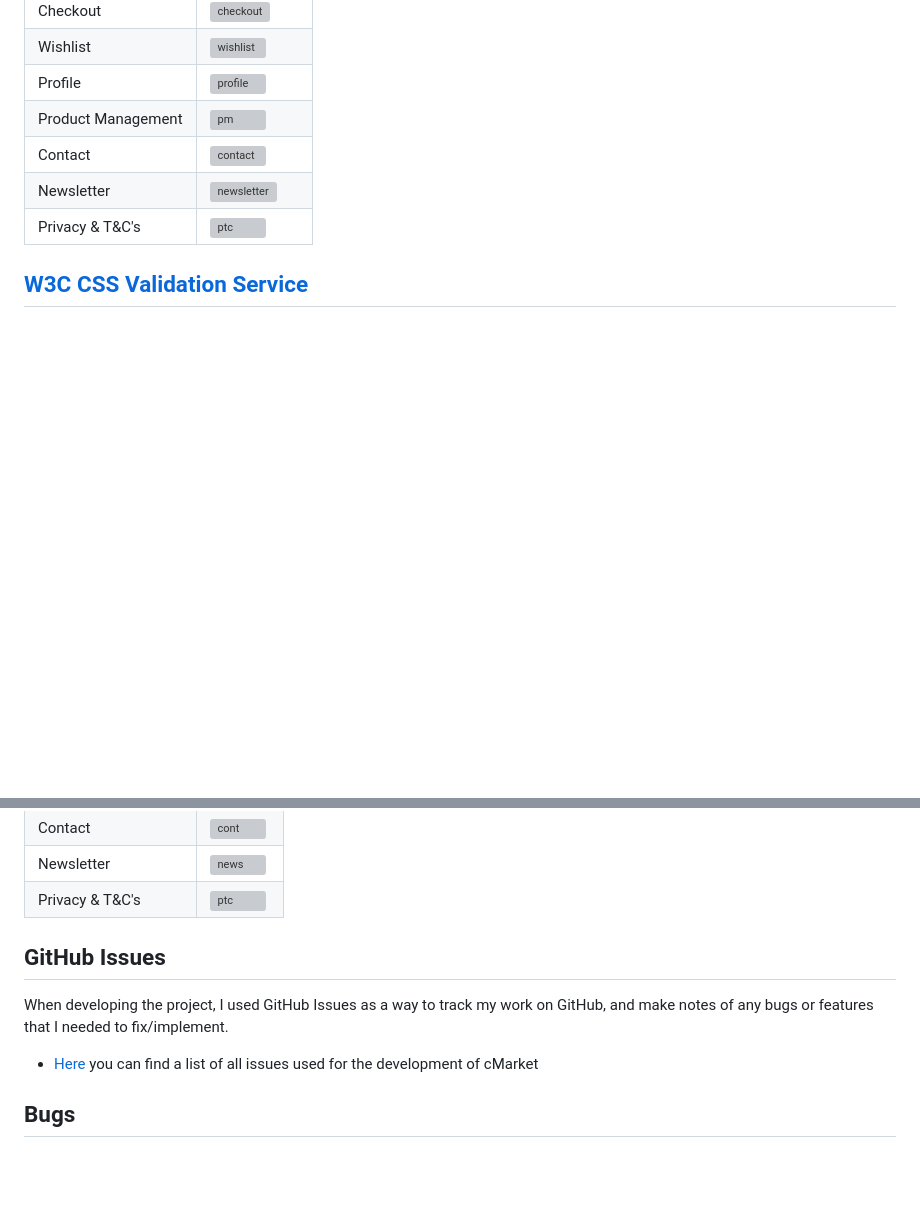
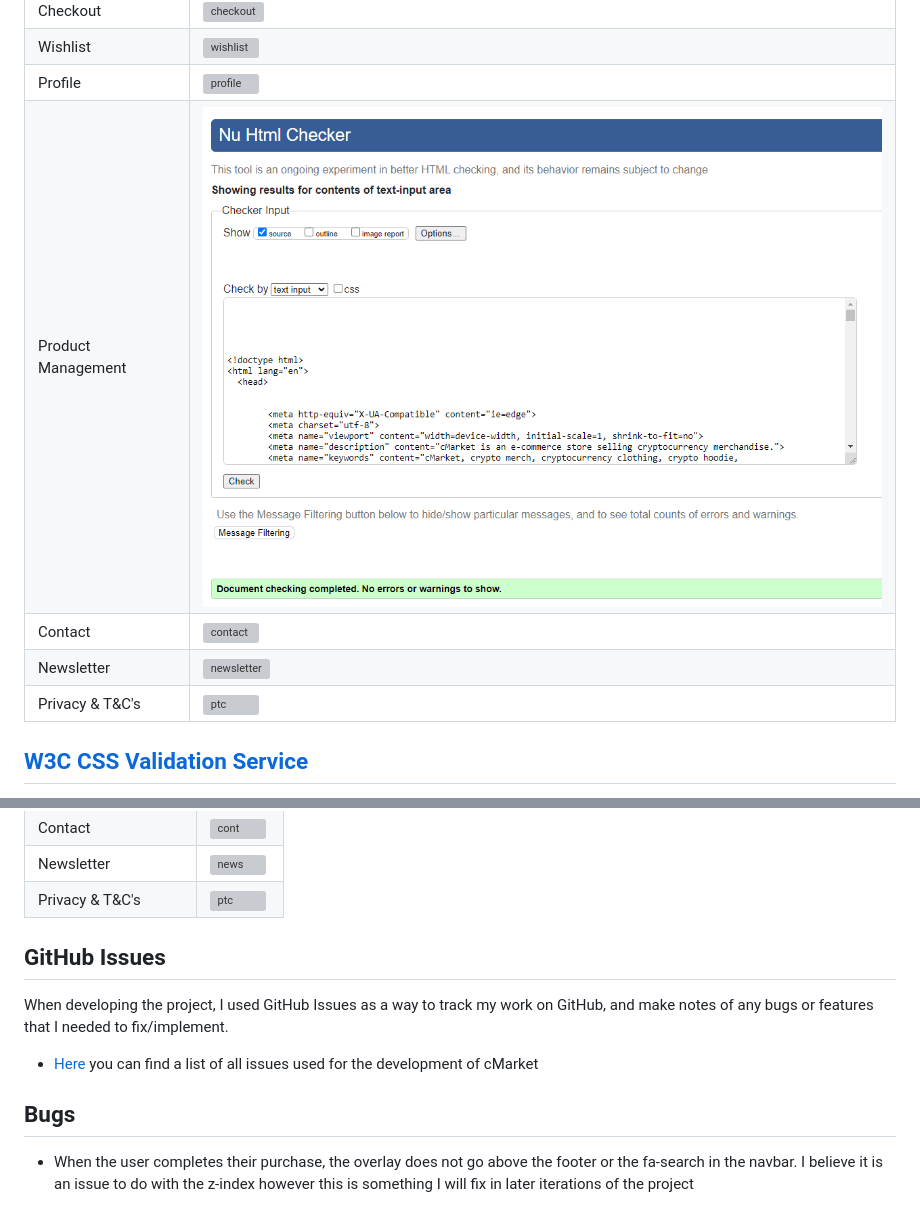
Before and after one commit to RiyadhKh4n/cmarket, a Markdown page: TESTING.md, 2 parts joined by grey strips. Drawn GitHub-style; pictures changed too: documentation/testing/html-prod-man.png (added); folded sections open; blank space fills up the shorter version; grey boxes are pictures that could not be loaded.

Commit message:
Complete HTML Validation section

```diff
--- a/TESTING.md
+++ b/TESTING.md
@@ -16,7 +16,7 @@ Bag                     | ![bag](documentation/testing/html-bag.png)
 Checkout                | ![checkout](documentation/testing/html-checkout.png)
 Wishlist                | ![wishlist](documentation/testing/html-wishlist.png)
 Profile                 | ![profile](documentation/testing/html-profiles.png)
-Product Management      | ![pm](documentation/testing/)
+Product Management      | ![pm](documentation/testing/html-prod-man.png)
 Contact                 | ![contact](documentation/testing/html-contact.png)
 Newsletter              | ![newsletter](documentation/testing/html-news.png)
 Privacy & T&C's         | ![ptc](documentation/testing/html-privacy.png)
@@ -572,7 +572,6 @@ Privacy & T&C's         | ![ptc](documentation/testing/fire-privacy.png)
 
 </details>
 
-
 ## GitHub Issues
 
 When developing the project, I used GitHub Issues as a way to track my work on GitHub, and make notes of any bugs or features that I needed to fix/implement.
@@ -580,3 +579,5 @@ When developing the project, I used GitHub Issues as a way to track my work on G
 - [Here](https://github.com/RiyadhKh4n/cmarket/issues?q=is%3Aissue+is%3Aclosed) you can find a list of all issues used for the development of cMarket
 
 ## Bugs
+
+- When the user completes their purchase, the overlay does not go above the footer or the fa-search in the navbar. I believe it is an issue to do with the z-index however this is something I will fix in later iterations of the project
```
Also changed, not shown: media/baa.png (added).
